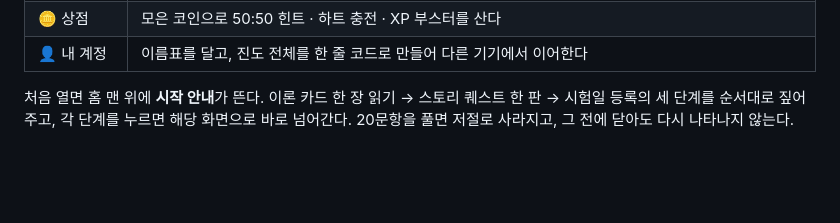
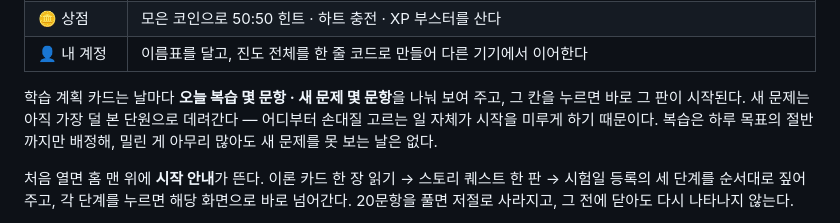
Before and after one commit to damoyadamoya3-hash/hapgyeokgak-9geup, a Markdown page: README.md, the part around the change. Drawn GitHub-style; blank space fills up the shorter version.

Commit message:
docs: 학습 계획 카드의 배분과 바로 시작 설명
Co-Authored-By: Claude Opus 5 <noreply@anthropic.com>

```diff
--- a/README.md
+++ b/README.md
@@ -48,6 +48,8 @@
 | 📊 학습 분석 | **모의고사 성적 추이**, 2주 학습량, 과목별 정답률, 약한 단원 Top 8, 기억 정착도 |
 | 🪙 상점 | 모은 코인으로 50:50 힌트 · 하트 충전 · XP 부스터를 산다 |
 | 👤 내 계정 | 이름표를 달고, 진도 전체를 한 줄 코드로 만들어 다른 기기에서 이어한다 |
+
+학습 계획 카드는 날마다 **오늘 복습 몇 문항 · 새 문제 몇 문항**을 나눠 보여 주고, 그 칸을 누르면 바로 그 판이 시작된다. 새 문제는 아직 가장 덜 본 단원으로 데려간다 — 어디부터 손대질 고르는 일 자체가 시작을 미루게 하기 때문이다. 복습은 하루 목표의 절반까지만 배정해, 밀린 게 아무리 많아도 새 문제를 못 보는 날은 없다.
 
 처음 열면 홈 맨 위에 **시작 안내**가 뜬다. 이론 카드 한 장 읽기 → 스토리 퀘스트 한 판 → 시험일 등록의 세 단계를 순서대로 짚어 주고, 각 단계를 누르면 해당 화면으로 바로 넘어간다. 20문항을 풀면 저절로 사라지고, 그 전에 닫아도 다시 나타나지 않는다.
 
```
